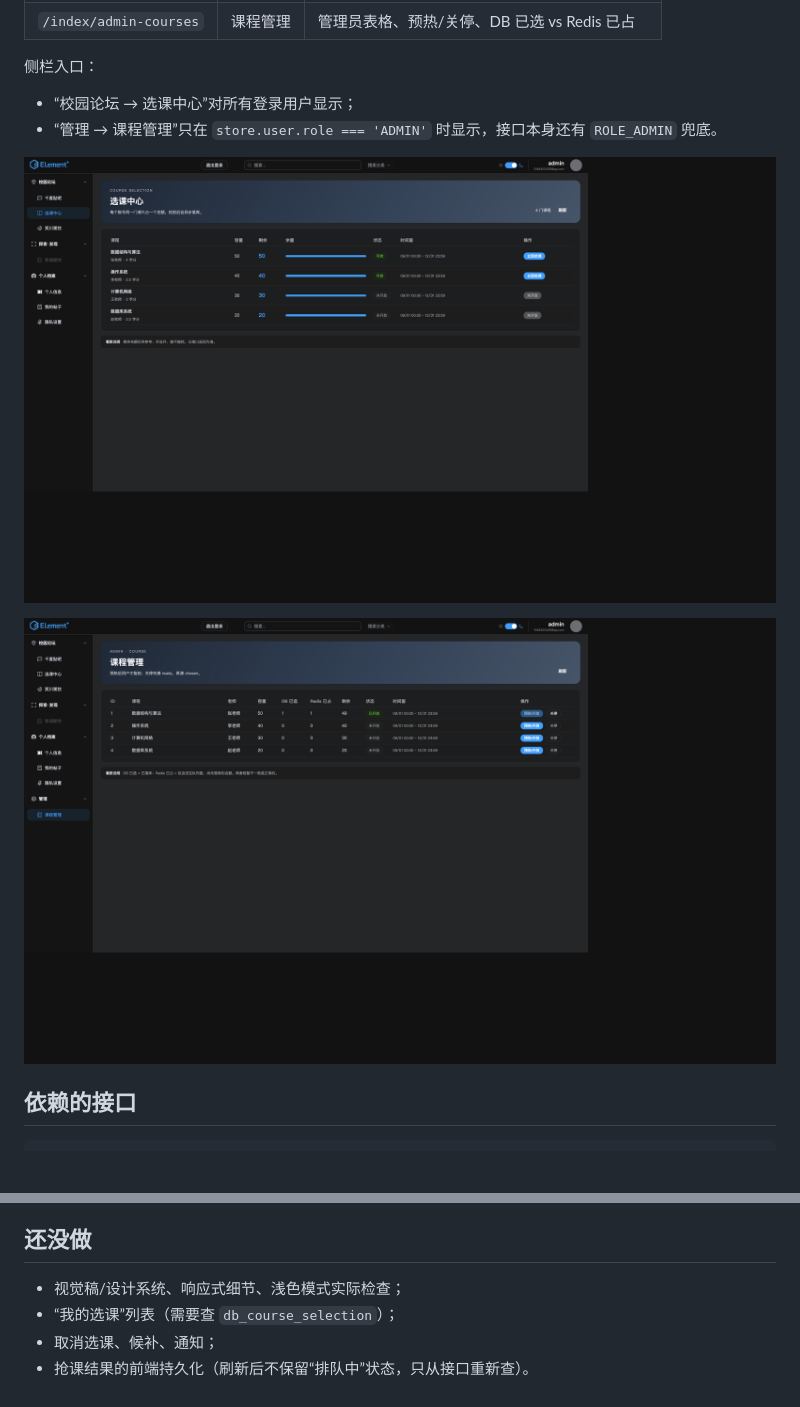
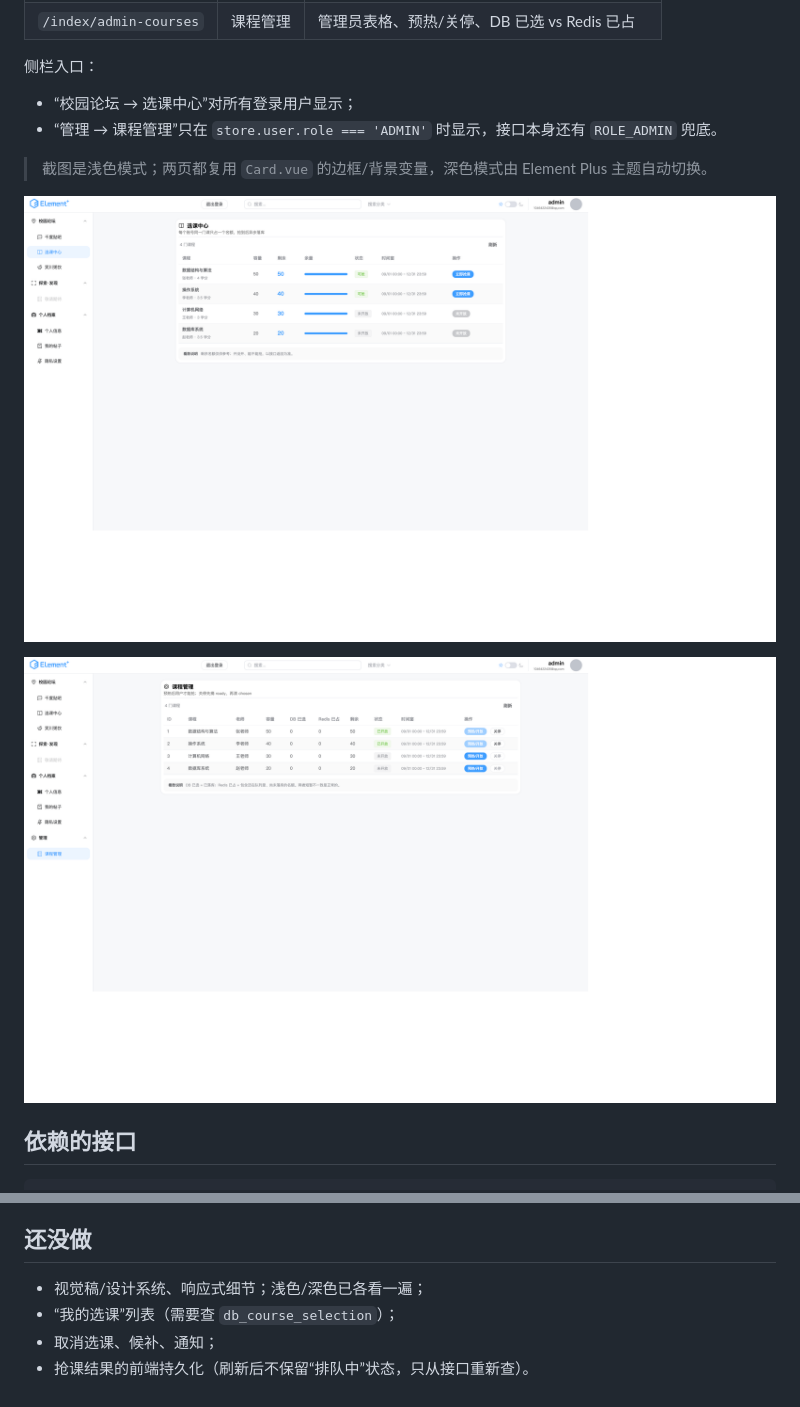
Before and after one commit to doudegua/campus-forum, a Markdown page: docs/course-ui.md, 2 parts joined by grey strips. Drawn GitHub-style; pictures changed too: docs/course-ui-admin.png, docs/course-ui-user.png; blank space fills up the shorter version.

Commit message:
style: 选课/管理页改用现有 Card，适配浅色主题

```diff
--- a/docs/course-ui.md
+++ b/docs/course-ui.md
@@ -13,6 +13,8 @@
 
 - “校园论坛 → 选课中心”对所有登录用户显示；
 - “管理 → 课程管理”只在 `store.user.role === 'ADMIN'` 时显示，接口本身还有 `ROLE_ADMIN` 兜底。
+
+> 截图是浅色模式；两页都复用 `Card.vue` 的边框/背景变量，深色模式由 Element Plus 主题自动切换。
 
 ![用户选课页](course-ui-user.png)
 
@@ -56,7 +58,7 @@ http://127.0.0.1:5173/index/admin-courses
 
 ## 还没做
 
-- 视觉稿/设计系统、响应式细节、浅色模式实际检查；
+- 视觉稿/设计系统、响应式细节；浅色/深色已各看一遍；
 - “我的选课”列表（需要查 `db_course_selection`）；
 - 取消选课、候补、通知；
 - 抢课结果的前端持久化（刷新后不保留“排队中”状态，只从接口重新查）。
```
Also changed, not shown: 2 other files.
